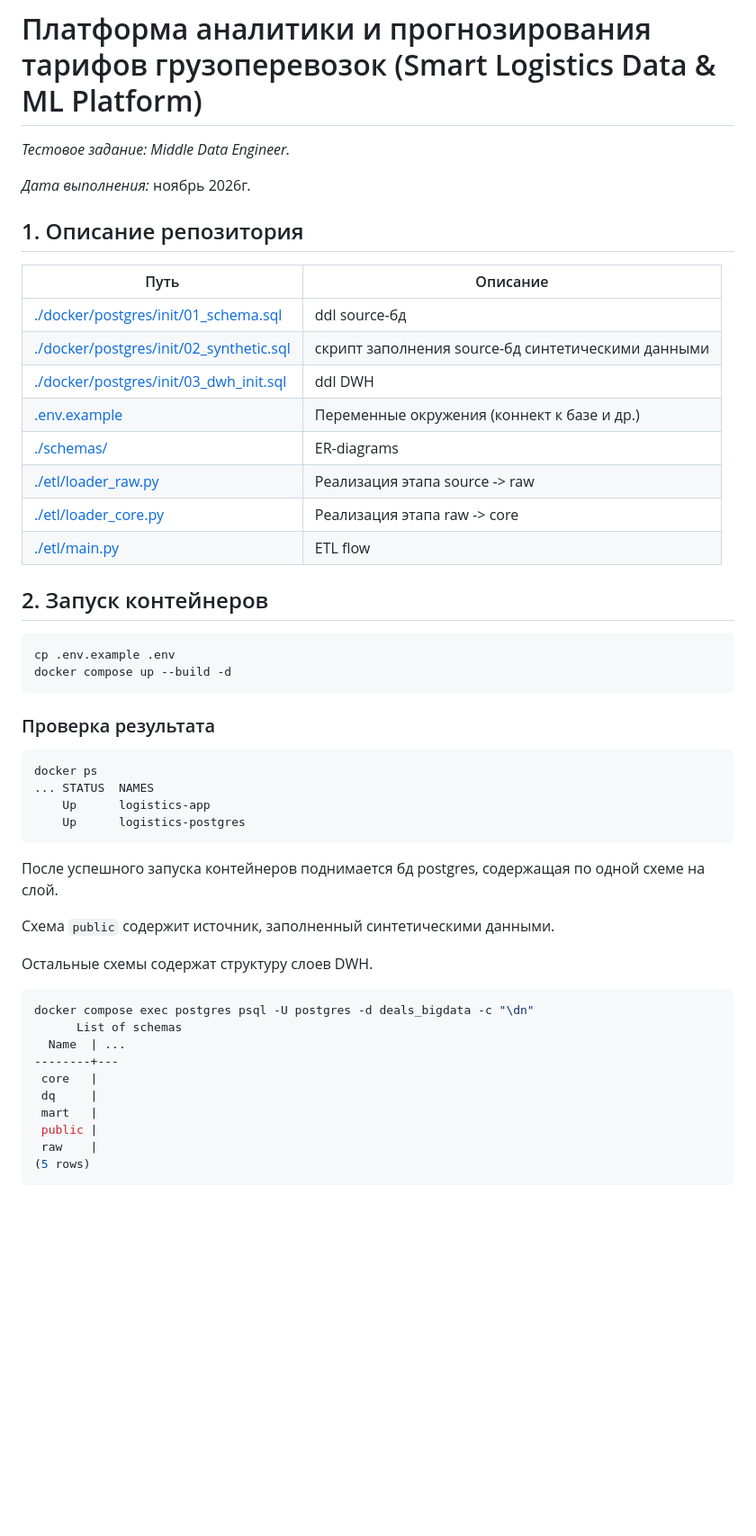
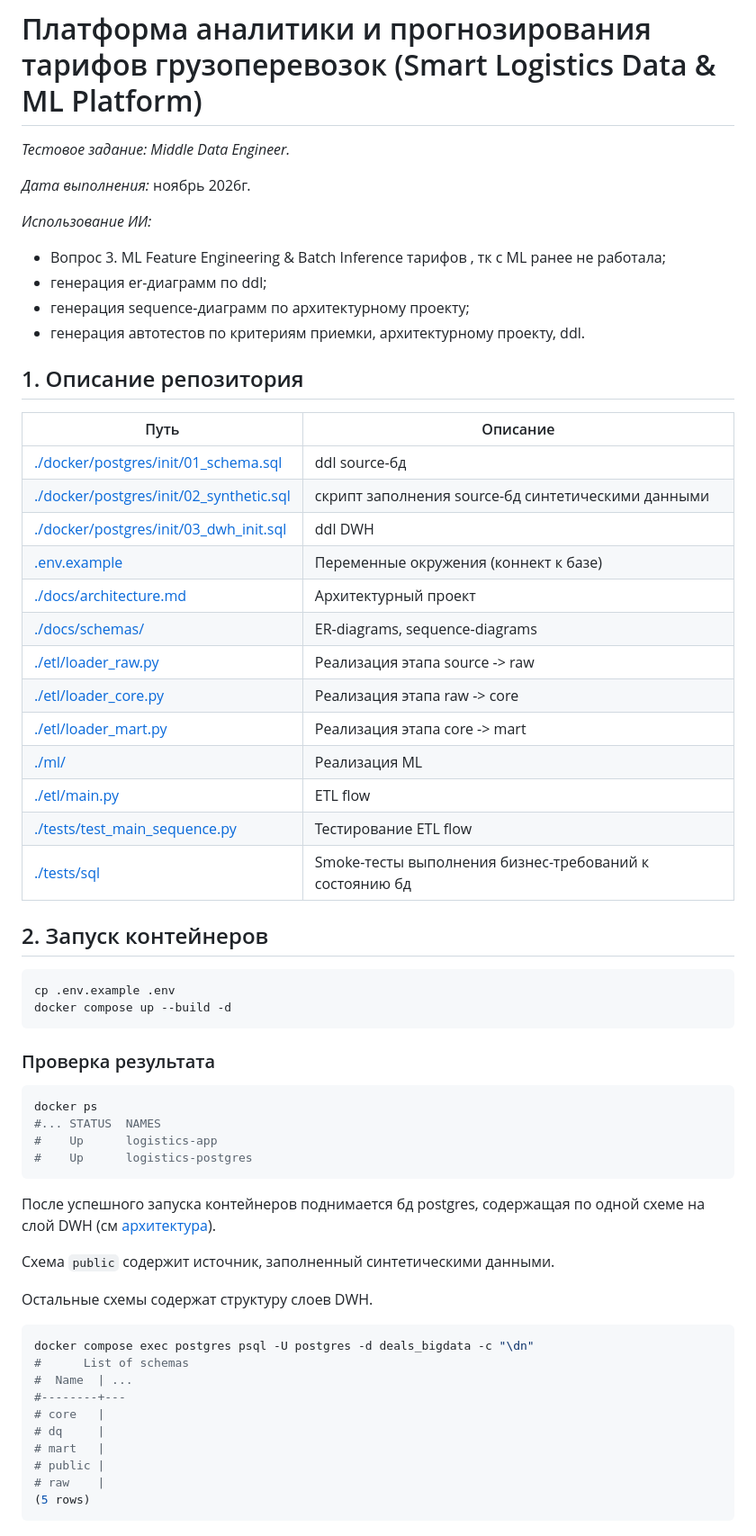
Before and after one commit to mikenina/test-task-sml-de, a Markdown page: README.md, the part around one of its changes. Shown at 90% size. Drawn GitHub-style; blank space fills up the shorter version.

````diff
--- a/README.md
+++ b/README.md
@@ -2,6 +2,13 @@
 _Тестовое задание: Middle Data Engineer._
 
 _Дата выполнения:_ ноябрь 2026г.
+
+_Использование ИИ:_
+- Вопрос 3. ML Feature Engineering & Batch Inference тарифов , тк с ML ранее не работала;
+- генерация er-диаграмм по ddl;
+- генерация sequence-диаграмм по архитектурному проекту;
+- генерация автотестов по критериям приемки, архитектурному проекту, ddl.
+
 
 ## 1. Описание репозитория
 
@@ -10,11 +17,16 @@ _Дата выполнения:_ ноябрь 2026г.
 | [./docker/postgres/init/01_schema.sql](./docker/postgres/init/01_schema.sql) | ddl source-бд |
 | [./docker/postgres/init/02_synthetic.sql](./docker/postgres/init/02_synthetic.sql) | скрипт заполнения source-бд синтетическими данными |
 | [./docker/postgres/init/03_dwh_init.sql](./docker/postgres/init/03_dwh_init.sql) | ddl DWH |
-| [.env.example](.env.example) | Переменные окружения (коннект к базе и др.) |
-| [./schemas/](docs/schemas/)| ER-diagrams |
+| [.env.example](.env.example) | Переменные окружения (коннект к базе) |
+| [./docs/architecture.md](./docs/architecture.md)| Архитектурный проект |
+| [./docs/schemas/](./docs/schemas/)| ER-diagrams, sequence-diagrams |
 | [./etl/loader_raw.py](./etl/loader_raw.py) | Реализация этапа source -> raw |
 | [./etl/loader_core.py](./etl/loader_core.py) | Реализация этапа raw -> core |
+| [./etl/loader_mart.py](./etl/loader_mart.py) | Реализация этапа core -> mart |
+| [./ml/](./ml/) | Реализация ML |
 | [./etl/main.py](./etl/main.py) | ETL flow |
+| [./tests/test_main_sequence.py](./tests/test_main_sequence.py) | Тестирование ETL flow |
+| [./tests/sql](./tests/sql) | Smoke-тесты выполнения бизнес-требований к состоянию бд |
 
 ## 2. Запуск контейнеров
 ```bash
@@ -25,12 +37,12 @@ docker compose up --build -d
 
 ```bash
 docker ps
-... STATUS  NAMES
-    Up      logistics-app
-    Up      logistics-postgres
+#... STATUS  NAMES
+#    Up      logistics-app
+#    Up      logistics-postgres
 ```
 
-После успешного запуска контейнеров поднимается бд postgres, содержащая по одной схеме на слой.
+После успешного запуска контейнеров поднимается бд postgres, содержащая по одной схеме на слой DWH (см [архитектура](./docs/architecture.md)).
 
 Схема `public` содержит источник, заполненный синтетическими данными.
 
@@ -38,14 +50,14 @@ docker ps
 
 ```bash
 docker compose exec postgres psql -U postgres -d deals_bigdata -c "\dn"
-      List of schemas
-  Name  | ...
---------+---
- core   |
- dq     |
- mart   |
- public |
- raw    |
+#      List of schemas
+#  Name  | ...
+#--------+---
+# core   |
+# dq     |
+# mart   |
+# public |
+# raw    |
 (5 rows)
 ```
 
````
Also changed, not shown: other parts of README.md (+69 -23 lines), docs/img/result_pytest.png (added), docs/img/result_smoke.png (added), 17 other files.
